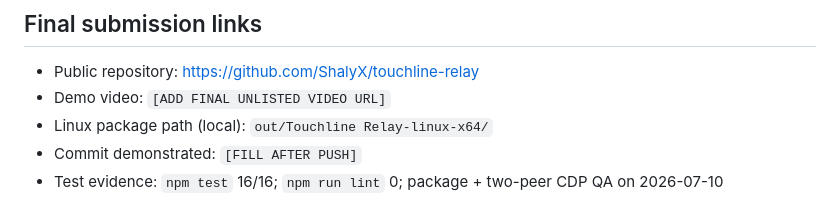
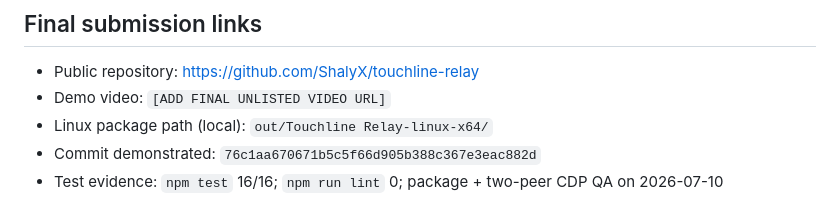
Before and after one commit to ShalyX/touchline-relay, a Markdown page: docs/submission-draft.md, the part around the change. Rendered like a GitHub page.

Commit message:
docs: record verified commit SHA in submission draft

```diff
--- a/docs/submission-draft.md
+++ b/docs/submission-draft.md
@@ -163,5 +163,5 @@ Touchline Relay avoids the crowded wallet/escrow/prediction categories and uses
 - Public repository: https://github.com/ShalyX/touchline-relay
 - Demo video: `[ADD FINAL UNLISTED VIDEO URL]`
 - Linux package path (local): `out/Touchline Relay-linux-x64/`
-- Commit demonstrated: `[FILL AFTER PUSH]`
+- Commit demonstrated: `76c1aa670671b5c5f66d905b388c367e3eac882d`
 - Test evidence: `npm test` 16/16; `npm run lint` 0; package + two-peer CDP QA on 2026-07-10
```
